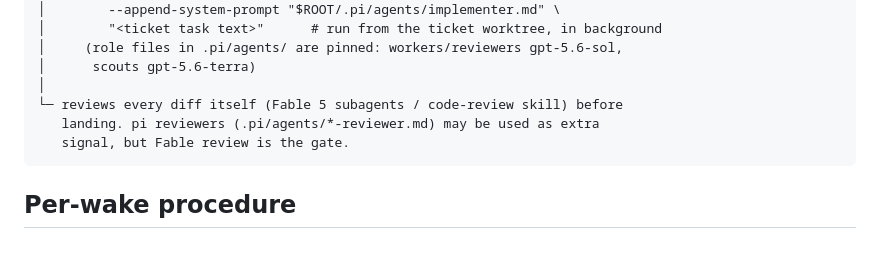
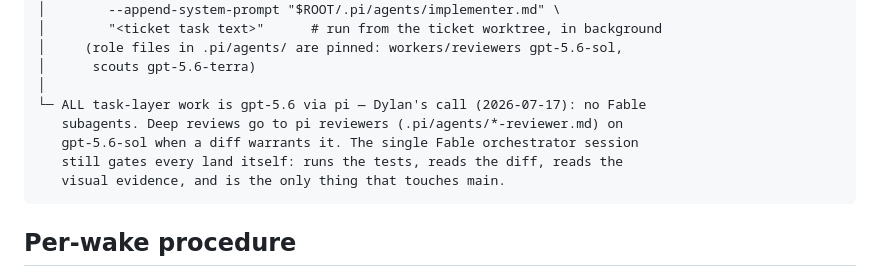
Before and after one commit to dylanreedx/savoro, a Markdown page: docs/loop-protocol.md, the part around the change. Drawn GitHub-style; blank space fills up the shorter version.

````diff
--- a/docs/loop-protocol.md
+++ b/docs/loop-protocol.md
@@ -24,9 +24,11 @@ Fable 5 top session (this repo, root parked on main)
 │     (role files in .pi/agents/ are pinned: workers/reviewers gpt-5.6-sol,
 │      scouts gpt-5.6-terra)
 │
-└─ reviews every diff itself (Fable 5 subagents / code-review skill) before
-   landing. pi reviewers (.pi/agents/*-reviewer.md) may be used as extra
-   signal, but Fable review is the gate.
+└─ ALL task-layer work is gpt-5.6 via pi — Dylan's call (2026-07-17): no Fable
+   subagents. Deep reviews go to pi reviewers (.pi/agents/*-reviewer.md) on
+   gpt-5.6-sol when a diff warrants it. The single Fable orchestrator session
+   still gates every land itself: runs the tests, reads the diff, reads the
+   visual evidence, and is the only thing that touches main.
 ```
 
 ## Per-wake procedure
````
Also changed, not shown: docs/STATUS.md (+12 -4 lines).
